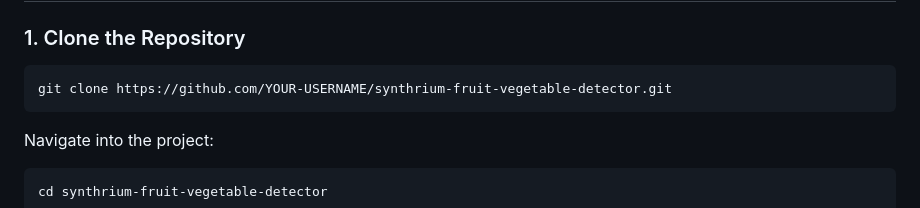
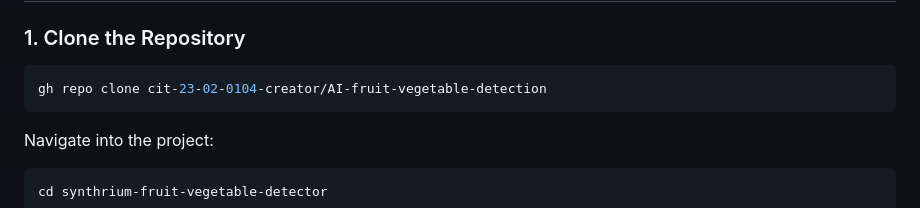
Before and after one commit to cit-23-02-0104-creator/AI-fruit-vegetable-detection, a Markdown page: README.md, the part around the change. Drawn GitHub-style.

Commit message:
Update clone repository command in README

````diff
--- a/README.md
+++ b/README.md
@@ -157,7 +157,7 @@ Local HTTPS certificate files used for secure camera access during local develop
 ### 1. Clone the Repository
 
 ```bash
-git clone https://github.com/YOUR-USERNAME/synthrium-fruit-vegetable-detector.git
+gh repo clone cit-23-02-0104-creator/AI-fruit-vegetable-detection
 ```
 
 Navigate into the project:
````
